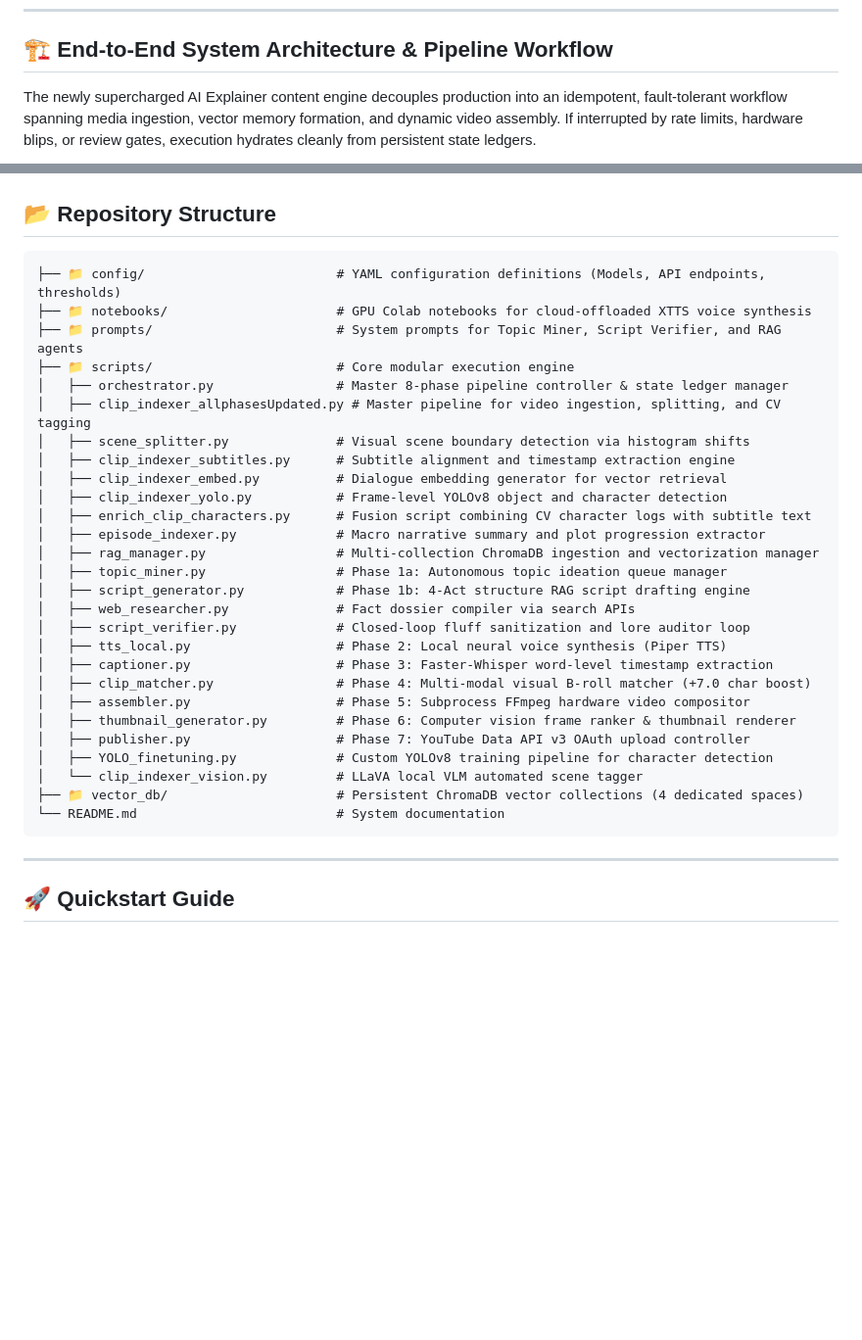
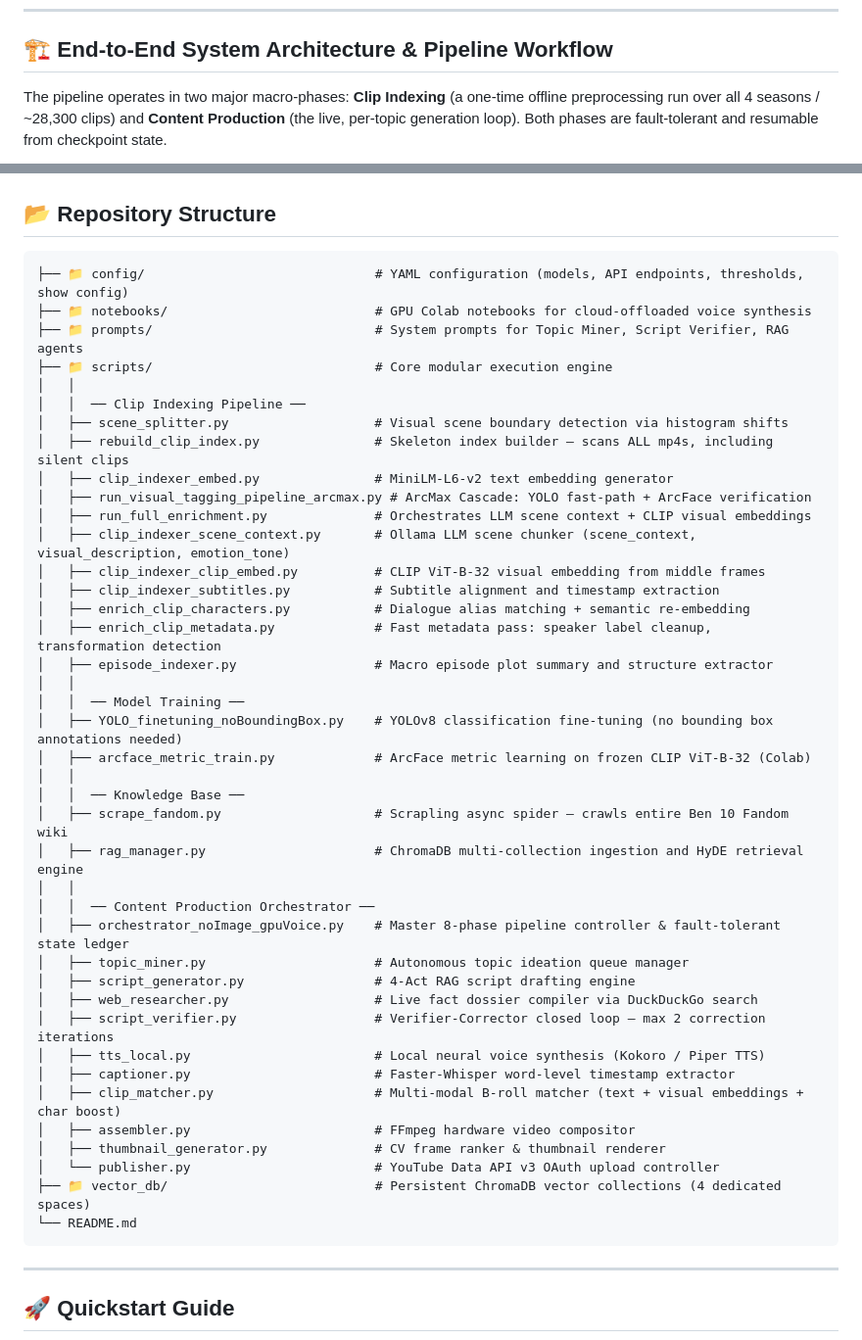
Before and after one commit to ankush-10010/AutomationPipeline, a Markdown page: README.md, 2 parts joined by grey strips. Shown at 98% size. Rendered like a GitHub page; blank space fills up the shorter version.

````diff
--- a/README.md
+++ b/README.md
@@ -33,7 +33,7 @@ This repository houses a **compound AI engineering system** designed to solve th
 
 ## 🏗️ End-to-End System Architecture & Pipeline Workflow
 
-The newly supercharged AI Explainer content engine decouples production into an idempotent, fault-tolerant workflow spanning media ingestion, vector memory formation, and dynamic video assembly. If interrupted by rate limits, hardware blips, or review gates, execution hydrates cleanly from persistent state ledgers.
+The pipeline operates in two major macro-phases: **Clip Indexing** (a one-time offline preprocessing run over all 4 seasons / ~28,300 clips) and **Content Production** (the live, per-topic generation loop). Both phases are fault-tolerant and resumable from checkpoint state.
 
 ```mermaid
 flowchart TD
@@ -157,33 +179,46 @@ Instead of wrapping code in generic `try/except` blocks, the orchestrator mainta
 ## 📂 Repository Structure
 
 ```text
-├── 📁 config/                         # YAML configuration definitions (Models, API endpoints, thresholds)
-├── 📁 notebooks/                      # GPU Colab notebooks for cloud-offloaded XTTS voice synthesis
-├── 📁 prompts/                        # System prompts for Topic Miner, Script Verifier, and RAG agents
-├── 📁 scripts/                        # Core modular execution engine
-│   ├── orchestrator.py                # Master 8-phase pipeline controller & state ledger manager
-│   ├── clip_indexer_allphasesUpdated.py # Master pipeline for video ingestion, splitting, and CV tagging
-│   ├── scene_splitter.py              # Visual scene boundary detection via histogram shifts
-│   ├── clip_indexer_subtitles.py      # Subtitle alignment and timestamp extraction engine
-│   ├── clip_indexer_embed.py          # Dialogue embedding generator for vector retrieval
-│   ├── clip_indexer_yolo.py           # Frame-level YOLOv8 object and character detection
-│   ├── enrich_clip_characters.py      # Fusion script combining CV character logs with subtitle text
-│   ├── episode_indexer.py             # Macro narrative summary and plot progression extractor
-│   ├── rag_manager.py                 # Multi-collection ChromaDB ingestion and vectorization manager
-│   ├── topic_miner.py                 # Phase 1a: Autonomous topic ideation queue manager
-│   ├── script_generator.py            # Phase 1b: 4-Act structure RAG script drafting engine
-│   ├── web_researcher.py              # Fact dossier compiler via search APIs
-│   ├── script_verifier.py             # Closed-loop fluff sanitization and lore auditor loop
-│   ├── tts_local.py                   # Phase 2: Local neural voice synthesis (Piper TTS)
-│   ├── captioner.py                   # Phase 3: Faster-Whisper word-level timestamp extraction
-│   ├── clip_matcher.py                # Phase 4: Multi-modal visual B-roll matcher (+7.0 char boost)
-│   ├── assembler.py                   # Phase 5: Subprocess FFmpeg hardware video compositor
-│   ├── thumbnail_generator.py         # Phase 6: Computer vision frame ranker & thumbnail renderer
-│   ├── publisher.py                   # Phase 7: YouTube Data API v3 OAuth upload controller
-│   ├── YOLO_finetuning.py             # Custom YOLOv8 training pipeline for character detection
-│   └── clip_indexer_vision.py         # LLaVA local VLM automated scene tagger
-├── 📁 vector_db/                      # Persistent ChromaDB vector collections (4 dedicated spaces)
-└── README.md                          # System documentation
+├── 📁 config/                              # YAML configuration (models, API endpoints, thresholds, show config)
+├── 📁 notebooks/                           # GPU Colab notebooks for cloud-offloaded voice synthesis
+├── 📁 prompts/                             # System prompts for Topic Miner, Script Verifier, RAG agents
+├── 📁 scripts/                             # Core modular execution engine
+│   │
+│   │  ── Clip Indexing Pipeline ──
+│   ├── scene_splitter.py                   # Visual scene boundary detection via histogram shifts
+│   ├── rebuild_clip_index.py               # Skeleton index builder — scans ALL mp4s, including silent clips
+│   ├── clip_indexer_embed.py               # MiniLM-L6-v2 text embedding generator
+│   ├── run_visual_tagging_pipeline_arcmax.py # ArcMax Cascade: YOLO fast-path + ArcFace verification
+│   ├── run_full_enrichment.py              # Orchestrates LLM scene context + CLIP visual embeddings
+│   ├── clip_indexer_scene_context.py       # Ollama LLM scene chunker (scene_context, visual_description, emotion_tone)
+│   ├── clip_indexer_clip_embed.py          # CLIP ViT-B-32 visual embedding from middle frames
+│   ├── clip_indexer_subtitles.py           # Subtitle alignment and timestamp extraction
+│   ├── enrich_clip_characters.py           # Dialogue alias matching + semantic re-embedding
+│   ├── enrich_clip_metadata.py             # Fast metadata pass: speaker label cleanup, transformation detection
+│   ├── episode_indexer.py                  # Macro episode plot summary and structure extractor
+│   │
+│   │  ── Model Training ──
+│   ├── YOLO_finetuning_noBoundingBox.py    # YOLOv8 classification fine-tuning (no bounding box annotations needed)
+│   ├── arcface_metric_train.py             # ArcFace metric learning on frozen CLIP ViT-B-32 (Colab)
+│   │
+│   │  ── Knowledge Base ──
+│   ├── scrape_fandom.py                    # Scrapling async spider — crawls entire Ben 10 Fandom wiki
+│   ├── rag_manager.py                      # ChromaDB multi-collection ingestion and HyDE retrieval engine
+│   │
+│   │  ── Content Production Orchestrator ──
+│   ├── orchestrator_noImage_gpuVoice.py    # Master 8-phase pipeline controller & fault-tolerant state ledger
+│   ├── topic_miner.py                      # Autonomous topic ideation queue manager
+│   ├── script_generator.py                 # 4-Act RAG script drafting engine
+│   ├── web_researcher.py                   # Live fact dossier compiler via DuckDuckGo search
+│   ├── script_verifier.py                  # Verifier-Corrector closed loop — max 2 correction iterations
+│   ├── tts_local.py                        # Local neural voice synthesis (Kokoro / Piper TTS)
+│   ├── captioner.py                        # Faster-Whisper word-level timestamp extractor
+│   ├── clip_matcher.py                     # Multi-modal B-roll matcher (text + visual embeddings + char boost)
+│   ├── assembler.py                        # FFmpeg hardware video compositor
+│   ├── thumbnail_generator.py              # CV frame ranker & thumbnail renderer
+│   └── publisher.py                        # YouTube Data API v3 OAuth upload controller
+├── 📁 vector_db/                           # Persistent ChromaDB vector collections (4 dedicated spaces)
+└── README.md
 ```
 
 ---
````
Also changed, not shown: other parts of README.md (+58 -36 lines).
